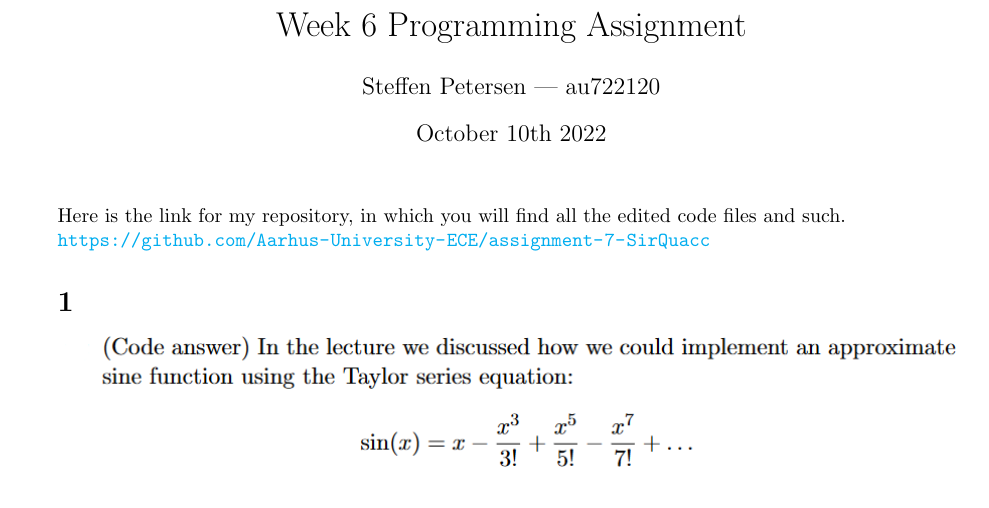
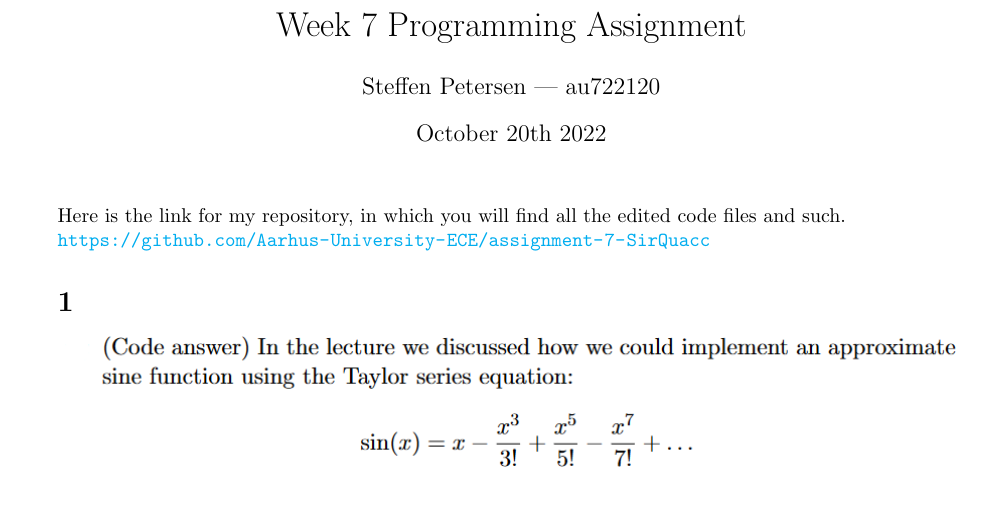
Before and after one commit to Aarhus-University-ECE/assignment-7-SirQuacc, a LaTeX document (text_answers/text_answers.tex): part of page 1 of 3, cut so that both start at the same text. Compiled offline with pdfLaTeX.

Commit message:
Oops, updated title

```diff
--- a/text_answers/text_answers.tex
+++ b/text_answers/text_answers.tex
@@ -39,9 +39,9 @@
 }
 
 
-\title{Week 6 Programming Assignment}
+\title{Week 7 Programming Assignment}
 \author{Steffen Petersen | au722120}
-\date{October 10th 2022}
+\date{October 20th 2022}
 
 \begin{document}
 %\tableofcontents
```
